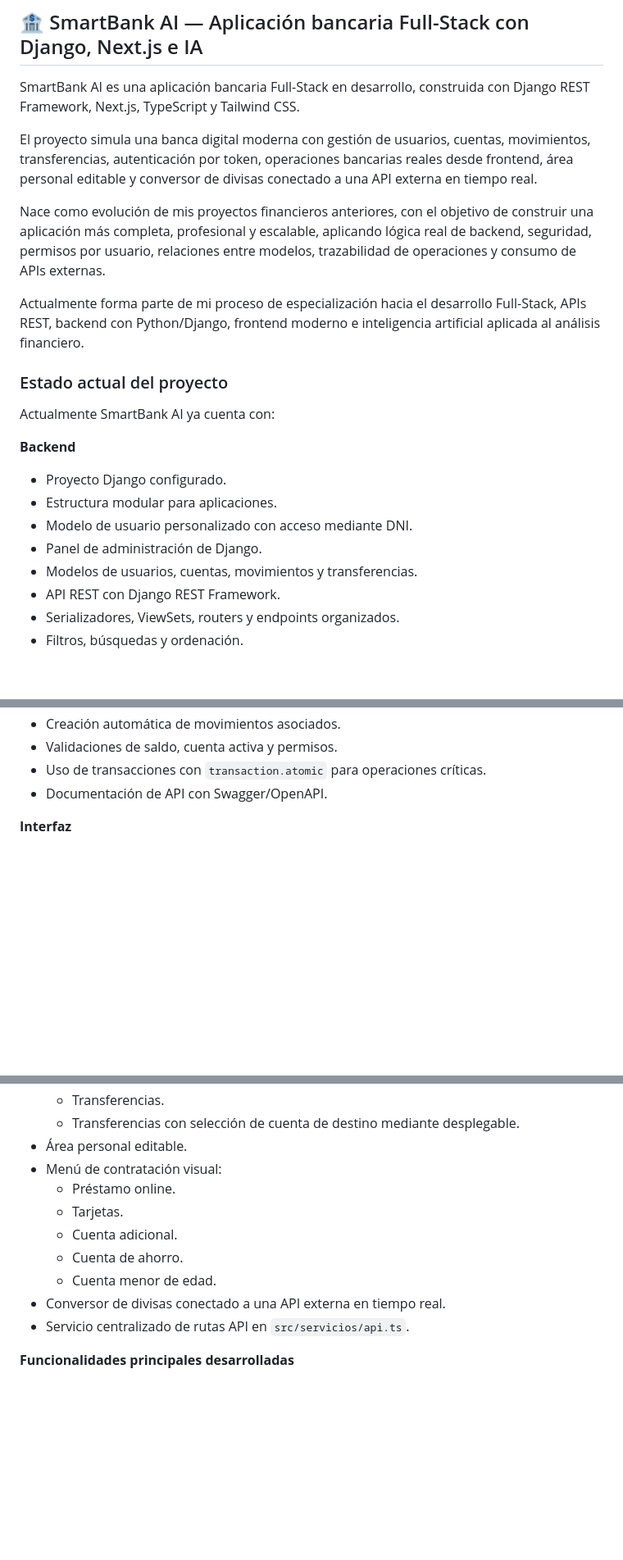
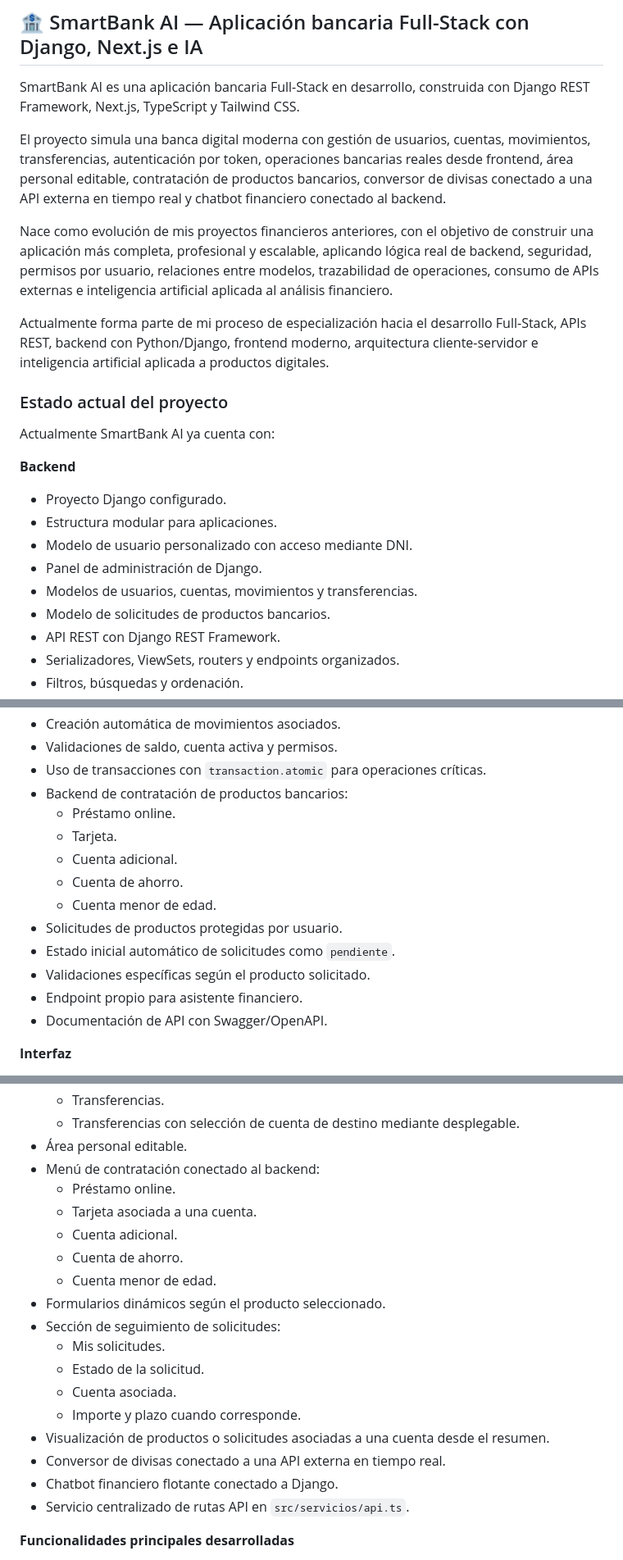
Before and after one commit to GemaRJ/Portafolio-Proyectos-Fullstack, a Markdown page: README.md, 3 parts joined by grey strips. Shown at 82% size. Drawn GitHub-style; blank space fills up the shorter version.

```diff
--- a/README.md
+++ b/README.md
@@ -24,11 +24,11 @@ El repositorio incluye proyectos con distintos enfoques y niveles de complejidad
 
 SmartBank AI es una aplicación bancaria Full-Stack en desarrollo, construida con Django REST Framework, Next.js, TypeScript y Tailwind CSS.
 
-El proyecto simula una banca digital moderna con gestión de usuarios, cuentas, movimientos, transferencias, autenticación por token, operaciones bancarias reales desde frontend, área personal editable y conversor de divisas conectado a una API externa en tiempo real.
+El proyecto simula una banca digital moderna con gestión de usuarios, cuentas, movimientos, transferencias, autenticación por token, operaciones bancarias reales desde frontend, área personal editable, contratación de productos bancarios, conversor de divisas conectado a una API externa en tiempo real y chatbot financiero conectado al backend.
 
-Nace como evolución de mis proyectos financieros anteriores, con el objetivo de construir una aplicación más completa, profesional y escalable, aplicando lógica real de backend, seguridad, permisos por usuario, relaciones entre modelos, trazabilidad de operaciones y consumo de APIs externas.
+Nace como evolución de mis proyectos financieros anteriores, con el objetivo de construir una aplicación más completa, profesional y escalable, aplicando lógica real de backend, seguridad, permisos por usuario, relaciones entre modelos, trazabilidad de operaciones, consumo de APIs externas e inteligencia artificial aplicada al análisis financiero.
 
-Actualmente forma parte de mi proceso de especialización hacia el desarrollo Full-Stack, APIs REST, backend con Python/Django, frontend moderno e inteligencia artificial aplicada al análisis financiero.
+Actualmente forma parte de mi proceso de especialización hacia el desarrollo Full-Stack, APIs REST, backend con Python/Django, frontend moderno, arquitectura cliente-servidor e inteligencia artificial aplicada a productos digitales.
 
 ### Estado actual del proyecto
 
@@ -40,6 +40,7 @@ Actualmente SmartBank AI ya cuenta con:
 - Modelo de usuario personalizado con acceso mediante DNI.
 - Panel de administración de Django.
 - Modelos de usuarios, cuentas, movimientos y transferencias.
+- Modelo de solicitudes de productos bancarios.
 - API REST con Django REST Framework.
 - Serializadores, ViewSets, routers y endpoints organizados.
 - Filtros, búsquedas y ordenación.
@@ -57,6 +58,16 @@ Actualmente SmartBank AI ya cuenta con:
 - Creación automática de movimientos asociados.
 - Validaciones de saldo, cuenta activa y permisos.
 - Uso de transacciones con `transaction.atomic` para operaciones críticas.
+- Backend de contratación de productos bancarios:
+  - Préstamo online.
+  - Tarjeta.
+  - Cuenta adicional.
+  - Cuenta de ahorro.
+  - Cuenta menor de edad.
+- Solicitudes de productos protegidas por usuario.
+- Estado inicial automático de solicitudes como `pendiente`.
+- Validaciones específicas según el producto solicitado.
+- Endpoint propio para asistente financiero.
 - Documentación de API con Swagger/OpenAPI.
 
 **Interfaz**
@@ -78,13 +89,21 @@ Actualmente SmartBank AI ya cuenta con:
   - Transferencias.
   - Transferencias con selección de cuenta de destino mediante desplegable.
 - Área personal editable.
-- Menú de contratación visual:
+- Menú de contratación conectado al backend:
   - Préstamo online.
-  - Tarjetas.
+  - Tarjeta asociada a una cuenta.
   - Cuenta adicional.
   - Cuenta de ahorro.
   - Cuenta menor de edad.
+- Formularios dinámicos según el producto seleccionado.
+- Sección de seguimiento de solicitudes:
+  - Mis solicitudes.
+  - Estado de la solicitud.
+  - Cuenta asociada.
+  - Importe y plazo cuando corresponde.
+- Visualización de productos o solicitudes asociadas a una cuenta desde el resumen.
 - Conversor de divisas conectado a una API externa en tiempo real.
+- Chatbot financiero flotante conectado a Django.
 - Servicio centralizado de rutas API en `src/servicios/api.ts`.
 
 **Funcionalidades principales desarrolladas**
```
Also changed, not shown: other parts of README.md (+42 -2 lines).
